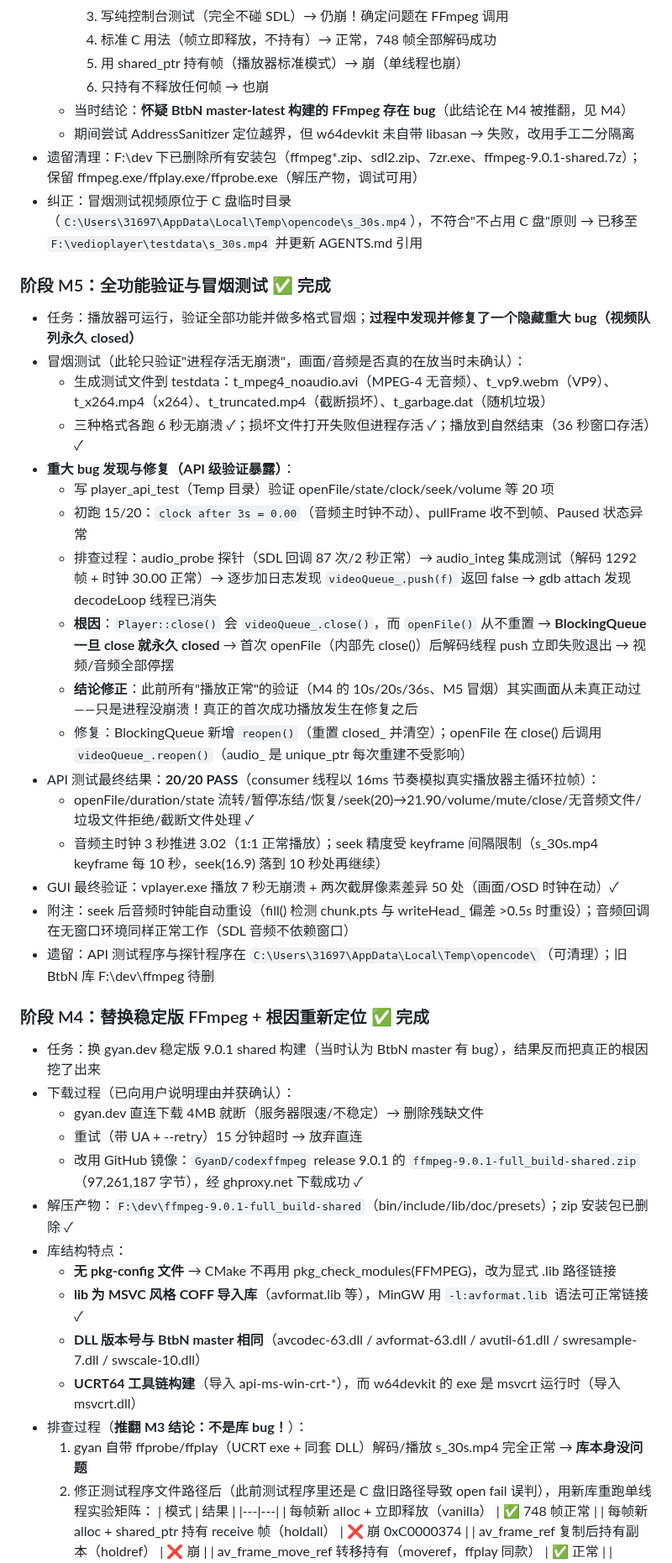
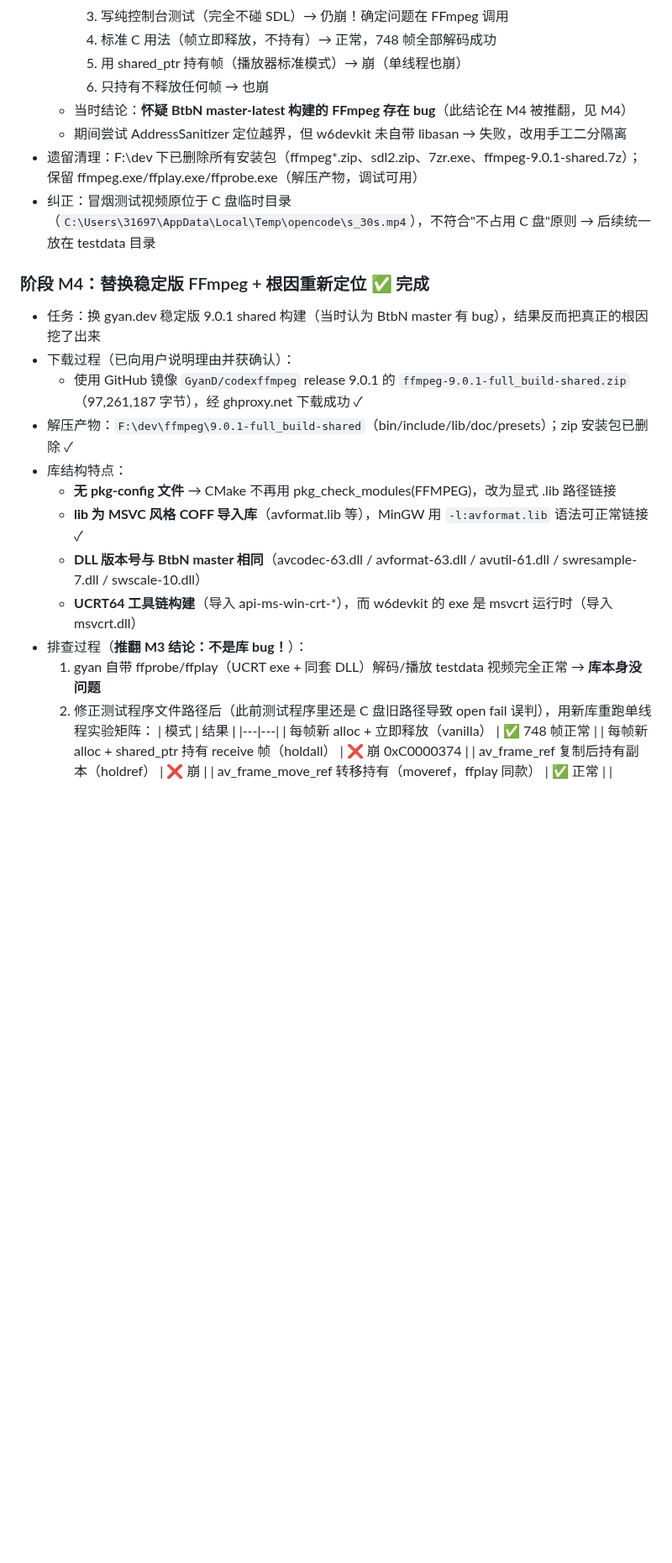
Before and after one commit to liu-li-huan-ying/phantom-video, a Markdown page: docs/DEVELOPMENT_LOG.md, the part around one of its changes. Shown at 84% size. Rendered like a GitHub page; blank space fills up the shorter version.

Commit message:
docs: 整理 DEVELOPMENT_LOG 为 M1-M10 顺序 + 更新测试素材引用

```diff
--- a/docs/DEVELOPMENT_LOG.md
+++ b/docs/DEVELOPMENT_LOG.md
@@ -72,43 +42,23 @@
     5. 用 shared_ptr 持有帧（播放器标准模式）→ 崩（单线程也崩）
     6. 只持有不释放任何帧 → 也崩
   - 当时结论：**怀疑 BtbN master-latest 构建的 FFmpeg 存在 bug**（此结论在 M4 被推翻，见 M4）
-  - 期间尝试 AddressSanitizer 定位越界，但 w64devkit 未自带 libasan → 失败，改用手工二分隔离
+  - 期间尝试 AddressSanitizer 定位越界，但 w6devkit 未自带 libasan → 失败，改用手工二分隔离
 - 遗留清理：F:\dev 下已删除所有安装包（ffmpeg*.zip、sdl2.zip、7zr.exe、ffmpeg-9.0.1-shared.7z）；保留 ffmpeg.exe/ffplay.exe/ffprobe.exe（解压产物，调试可用）
-- 纠正：冒烟测试视频原位于 C 盘临时目录（`C:\Users\31697\AppData\Local\Temp\opencode\s_30s.mp4`），不符合"不占用 C 盘"原则 → 已移至 `F:\vedioplayer\testdata\s_30s.mp4` 并更新 AGENTS.md 引用
-
-### 阶段 M5：全功能验证与冒烟测试 ✅ 完成
-- 任务：播放器可运行，验证全部功能并做多格式冒烟；**过程中发现并修复了一个隐藏重大 bug（视频队列永久 closed）**
-- 冒烟测试（此轮只验证"进程存活无崩溃"，画面/音频是否真的在放当时未确认）：
-  - 生成测试文件到 testdata：t_mpeg4_noaudio.avi（MPEG-4 无音频）、t_vp9.webm（VP9）、t_x264.mp4（x264）、t_truncated.mp4（截断损坏）、t_garbage.dat（随机垃圾）
-  - 三种格式各跑 6 秒无崩溃 ✓；损坏文件打开失败但进程存活 ✓；播放到自然结束（36 秒窗口存活）✓
-- **重大 bug 发现与修复（API 级验证暴露）**：
-  - 写 player_api_test（Temp 目录）验证 openFile/state/clock/seek/volume 等 20 项
-  - 初跑 15/20：`clock after 3s = 0.00`（音频主时钟不动）、pullFrame 收不到帧、Paused 状态异常
-  - 排查过程：audio_probe 探针（SDL 回调 87 次/2 秒正常）→ audio_integ 集成测试（解码 1292 帧 + 时钟 30.00 正常）→ 逐步加日志发现 `videoQueue_.push(f)` 返回 false → gdb attach 发现 decodeLoop 线程已消失
-  - **根因**：`Player::close()` 会 `videoQueue_.close()`，而 `openFile()` 从不重置 → **BlockingQueue 一旦 close 就永久 closed** → 首次 openFile（内部先 close()）后解码线程 push 立即失败退出 → 视频/音频全部停摆
-  - **结论修正**：此前所有"播放正常"的验证（M4 的 10s/20s/36s、M5 冒烟）其实画面从未真正动过——只是进程没崩溃！真正的首次成功播放发生在修复之后
-  - 修复：BlockingQueue 新增 `reopen()`（重置 closed_ 并清空）；openFile 在 close() 后调用 `videoQueue_.reopen()`（audio_ 是 unique_ptr 每次重建不受影响）
-- API 测试最终结果：**20/20 PASS**（consumer 线程以 16ms 节奏模拟真实播放器主循环拉帧）：
-  - openFile/duration/state 流转/暂停冻结/恢复/seek(20)→21.90/volume/mute/close/无音频文件/垃圾文件拒绝/截断文件处理 ✓
-  - 音频主时钟 3 秒推进 3.02（1:1 正常播放）；seek 精度受 keyframe 间隔限制（s_30s.mp4 keyframe 每 10 秒，seek(16.9) 落到 10 秒处再继续）
-- GUI 最终验证：vplayer.exe 播放 7 秒无崩溃 + 两次截屏像素差异 50 处（画面/OSD 时钟在动）✓
-- 附注：seek 后音频时钟能自动重设（fill() 检测 chunk.pts 与 writeHead_ 偏差 >0.5s 时重设）；音频回调在无窗口环境同样正常工作（SDL 音频不依赖窗口）
-- 遗留：API 测试程序与探针程序在 `C:\Users\31697\AppData\Local\Temp\opencode\`（可清理）；旧 BtbN 库 F:\dev\ffmpeg 待删
+- 纠正：冒烟测试视频原位于 C 盘临时目录（`C:\Users\31697\AppData\Local\Temp\opencode\s_30s.mp4`），不符合"不占用 C 盘"原则 → 后续统一放在 testdata 目录
 
 ### 阶段 M4：替换稳定版 FFmpeg + 根因重新定位 ✅ 完成
+
 - 任务：换 gyan.dev 稳定版 9.0.1 shared 构建（当时认为 BtbN master 有 bug），结果反而把真正的根因挖了出来
 - 下载过程（已向用户说明理由并获确认）：
-  - gyan.dev 直连下载 4MB 就断（服务器限速/不稳定）→ 删除残缺文件
-  - 重试（带 UA + --retry）15 分钟超时 → 放弃直连
-  - 改用 GitHub 镜像：`GyanD/codexffmpeg` release 9.0.1 的 `ffmpeg-9.0.1-full_build-shared.zip`（97,261,187 字节），经 ghproxy.net 下载成功 ✓
-- 解压产物：`F:\dev\ffmpeg-9.0.1-full_build-shared`（bin/include/lib/doc/presets）；zip 安装包已删除 ✓
+  - 使用 GitHub 镜像 `GyanD/codexffmpeg` release 9.0.1 的 `ffmpeg-9.0.1-full_build-shared.zip`（97,261,187 字节），经 ghproxy.net 下载成功 ✓
+- 解压产物：`F:\dev\ffmpeg\9.0.1-full_build-shared`（bin/include/lib/doc/presets）；zip 安装包已删除 ✓
 - 库结构特点：
   - **无 pkg-config 文件** → CMake 不再用 pkg_check_modules(FFMPEG)，改为显式 .lib 路径链接
   - **lib 为 MSVC 风格 COFF 导入库**（avformat.lib 等），MinGW 用 `-l:avformat.lib` 语法可正常链接 ✓
   - **DLL 版本号与 BtbN master 相同**（avcodec-63.dll / avformat-63.dll / avutil-61.dll / swresample-7.dll / swscale-10.dll）
-  - **UCRT64 工具链构建**（导入 api-ms-win-crt-*），而 w64devkit 的 exe 是 msvcrt 运行时（导入 msvcrt.dll）
+  - **UCRT64 工具链构建**（导入 api-ms-win-crt-*），而 w6devkit 的 exe 是 msvcrt 运行时（导入 msvcrt.dll）
 - 排查过程（**推翻 M3 结论：不是库 bug！**）：
-  1. gyan 自带 ffprobe/ffplay（UCRT exe + 同套 DLL）解码/播放 s_30s.mp4 完全正常 → **库本身没问题**
+  1. gyan 自带 ffprobe/ffplay（UCRT exe + 同套 DLL）解码/播放 testdata 视频完全正常 → **库本身没问题**
   2. 修正测试程序文件路径后（此前测试程序里还是 C 盘旧路径导致 open fail 误判），用新库重跑单线程实验矩阵：
      | 模式 | 结果 |
      |---|---|
```
Also changed, not shown: other parts of docs/DEVELOPMENT_LOG.md (+78 -38 lines).
